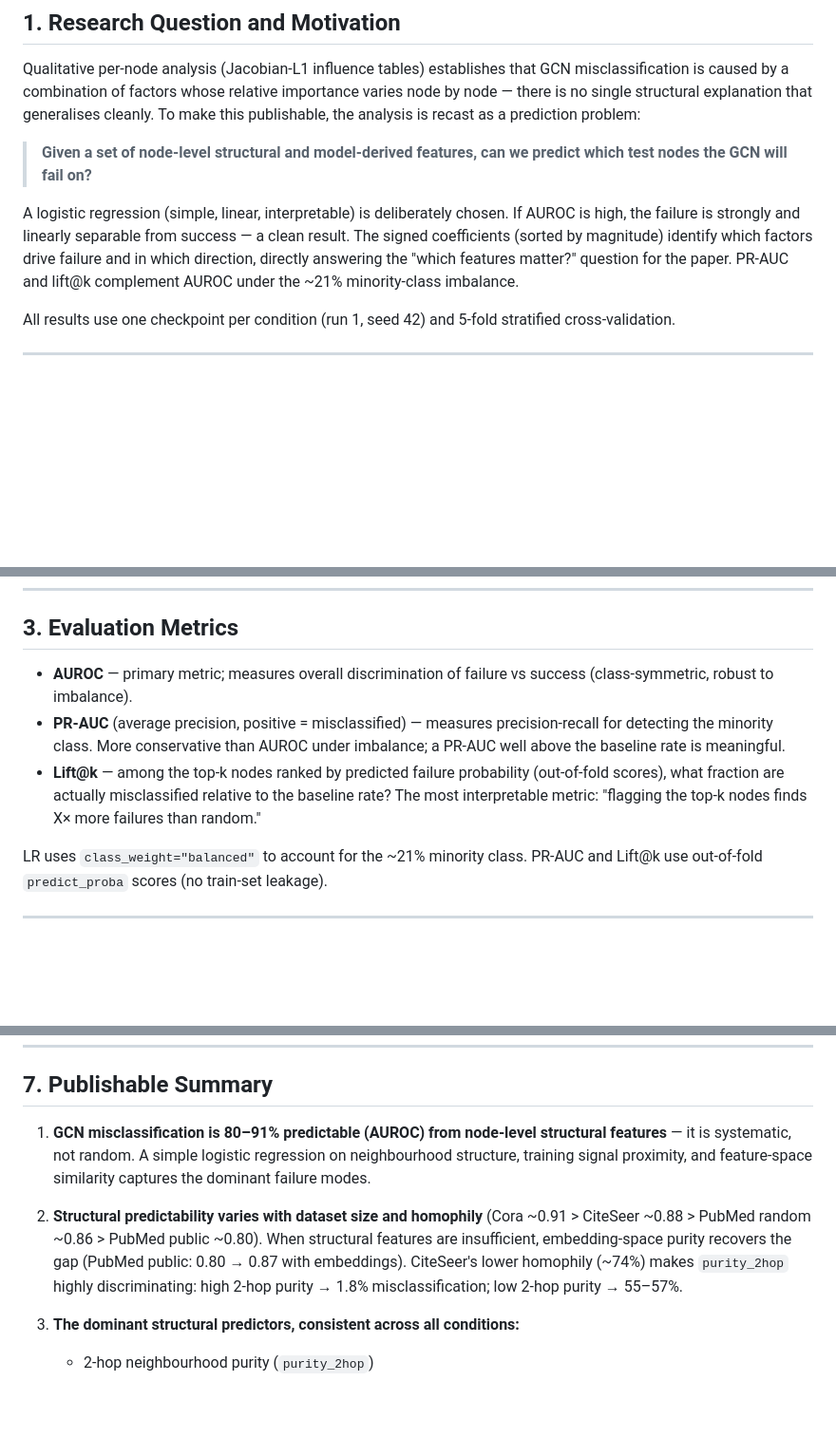
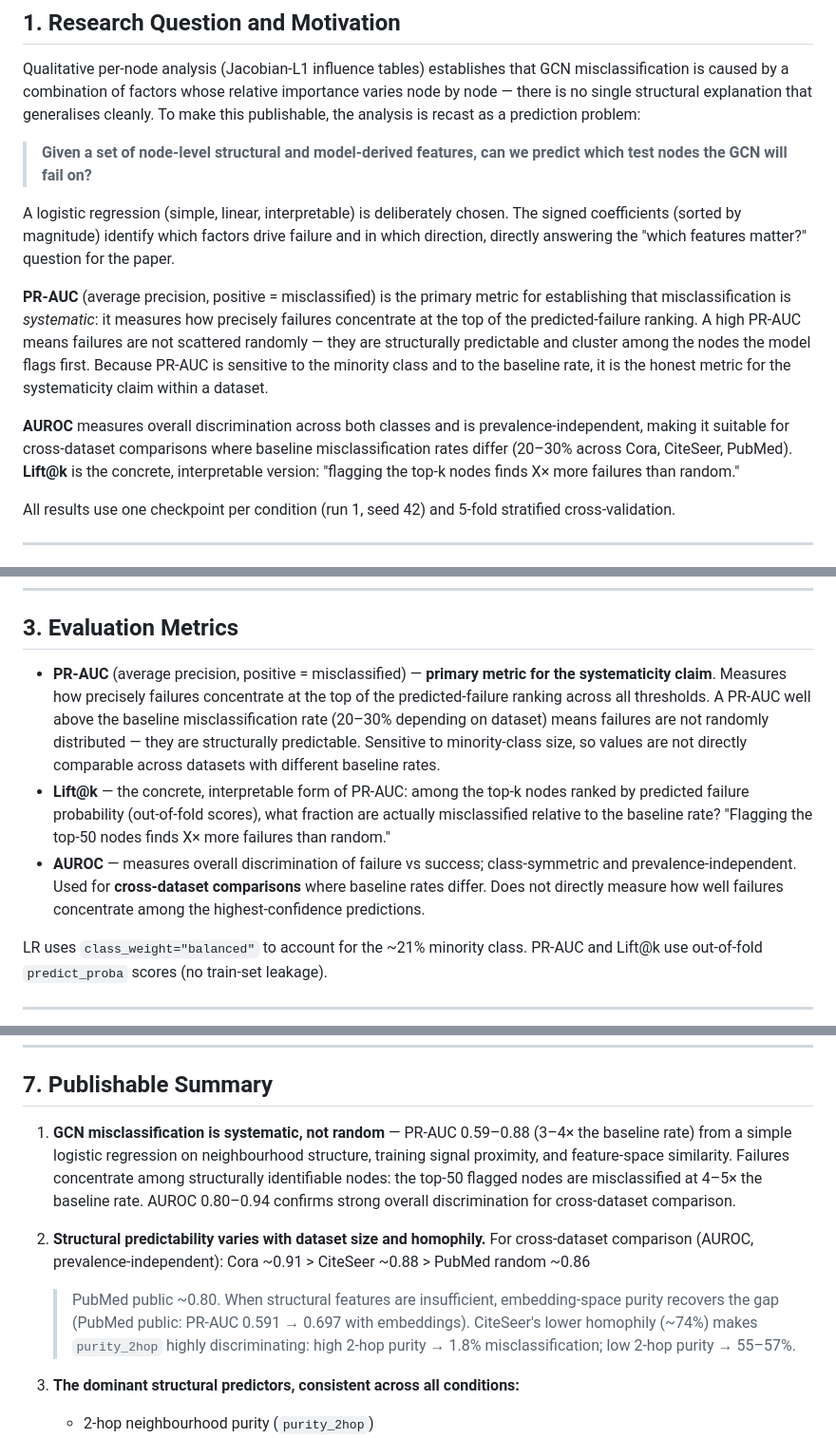
Before and after one commit to abheek96/degree-bias-gnn, a Markdown page: RESULTS.md, 3 parts joined by grey strips. Shown at 95% size. GitHub-like rendering; blank space fills up the shorter version.

Commit message:
Elevate PR-AUC to primary metric for systematicity claim throughout RESULTS.md
Updates §1, §3, §5.1, and §7 to lead with PR-AUC when making the claim that
GCN misclassification is systematic. AUROC retained for cross-dataset
comparisons where prevalence differs across Cora/CiteSeer/PubMed.

```diff
--- a/RESULTS.md
+++ b/RESULTS.md
@@ -14,11 +14,21 @@ recast as a prediction problem:
 > **Given a set of node-level structural and model-derived features, can we predict which test nodes
 > the GCN will fail on?**
 
-A logistic regression (simple, linear, interpretable) is deliberately chosen.  If AUROC is high, the
-failure is strongly and linearly separable from success — a clean result.  The signed coefficients
-(sorted by magnitude) identify which factors drive failure and in which direction, directly answering
-the "which features matter?" question for the paper.  PR-AUC and lift@k complement AUROC under the
-~21% minority-class imbalance.
+A logistic regression (simple, linear, interpretable) is deliberately chosen.  The signed
+coefficients (sorted by magnitude) identify which factors drive failure and in which direction,
+directly answering the "which features matter?" question for the paper.
+
+**PR-AUC** (average precision, positive = misclassified) is the primary metric for establishing
+that misclassification is *systematic*: it measures how precisely failures concentrate at the top
+of the predicted-failure ranking.  A high PR-AUC means failures are not scattered randomly — they
+are structurally predictable and cluster among the nodes the model flags first.  Because PR-AUC is
+sensitive to the minority class and to the baseline rate, it is the honest metric for the
+systematicity claim within a dataset.
+
+**AUROC** measures overall discrimination across both classes and is prevalence-independent, making
+it suitable for cross-dataset comparisons where baseline misclassification rates differ (20–30%
+across Cora, CiteSeer, PubMed).  **Lift@k** is the concrete, interpretable version: "flagging the
+top-k nodes finds X× more failures than random."
 
 All results use one checkpoint per condition (run 1, seed 42) and 5-fold stratified cross-validation.
 
@@ -89,14 +99,18 @@ defined for structurally *mixed* nodes — exactly the hard cases.
 
 ## 3. Evaluation Metrics
 
-- **AUROC** — primary metric; measures overall discrimination of failure vs success (class-symmetric,
-  robust to imbalance).
-- **PR-AUC** (average precision, positive = misclassified) — measures precision-recall for detecting
-  the minority class.  More conservative than AUROC under imbalance; a PR-AUC well above the
-  baseline rate is meaningful.
-- **Lift@k** — among the top-k nodes ranked by predicted failure probability (out-of-fold scores),
-  what fraction are actually misclassified relative to the baseline rate?  The most interpretable
-  metric: "flagging the top-k nodes finds X× more failures than random."
+- **PR-AUC** (average precision, positive = misclassified) — **primary metric for the systematicity
+  claim**.  Measures how precisely failures concentrate at the top of the predicted-failure ranking
+  across all thresholds.  A PR-AUC well above the baseline misclassification rate (20–30% depending
+  on dataset) means failures are not randomly distributed — they are structurally predictable.
+  Sensitive to minority-class size, so values are not directly comparable across datasets with
+  different baseline rates.
+- **Lift@k** — the concrete, interpretable form of PR-AUC: among the top-k nodes ranked by
+  predicted failure probability (out-of-fold scores), what fraction are actually misclassified
+  relative to the baseline rate?  "Flagging the top-50 nodes finds X× more failures than random."
+- **AUROC** — measures overall discrimination of failure vs success; class-symmetric and
+  prevalence-independent.  Used for **cross-dataset comparisons** where baseline rates differ.
+  Does not directly measure how well failures concentrate among the highest-confidence predictions.
 
 LR uses `class_weight="balanced"` to account for the ~21% minority class.
 PR-AUC and Lift@k use out-of-fold `predict_proba` scores (no train-set leakage).
@@ -784,15 +804,18 @@ concentrates failures at 2–4× the overall rate.
 
 ## 7. Publishable Summary
 
-1. **GCN misclassification is 80–91% predictable (AUROC) from node-level structural features** —
-   it is systematic, not random.  A simple logistic regression on neighbourhood structure, training
-   signal proximity, and feature-space similarity captures the dominant failure modes.
+1. **GCN misclassification is systematic, not random** — PR-AUC 0.59–0.88 (3–4× the baseline
+   rate) from a simple logistic regression on neighbourhood structure, training signal proximity,
+   and feature-space similarity.  Failures concentrate among structurally identifiable nodes: the
+   top-50 flagged nodes are misclassified at 4–5× the baseline rate.  AUROC 0.80–0.94 confirms
+   strong overall discrimination for cross-dataset comparison.
 
-2. **Structural predictability varies with dataset size and homophily** (Cora ~0.91 > CiteSeer
-   ~0.88 > PubMed random ~0.86 > PubMed public ~0.80).  When structural features are insufficient,
-   embedding-space purity recovers the gap (PubMed public: 0.80 → 0.87 with embeddings).
-   CiteSeer's lower homophily (~74%) makes `purity_2hop` highly discriminating: high 2-hop purity
-   → 1.8% misclassification; low 2-hop purity → 55–57%.
+2. **Structural predictability varies with dataset size and homophily.**  For cross-dataset
+   comparison (AUROC, prevalence-independent): Cora ~0.91 > CiteSeer ~0.88 > PubMed random ~0.86
+   > PubMed public ~0.80.  When structural features are insufficient, embedding-space purity
+   recovers the gap (PubMed public: PR-AUC 0.591 → 0.697 with embeddings).  CiteSeer's lower
+   homophily (~74%) makes `purity_2hop` highly discriminating: high 2-hop purity → 1.8%
+   misclassification; low 2-hop purity → 55–57%.
 
 3. **The dominant structural predictors, consistent across all conditions:**
    - 2-hop neighbourhood purity (`purity_2hop`)
```
Also changed, not shown: other parts of RESULTS.md (+11 -5 lines).
